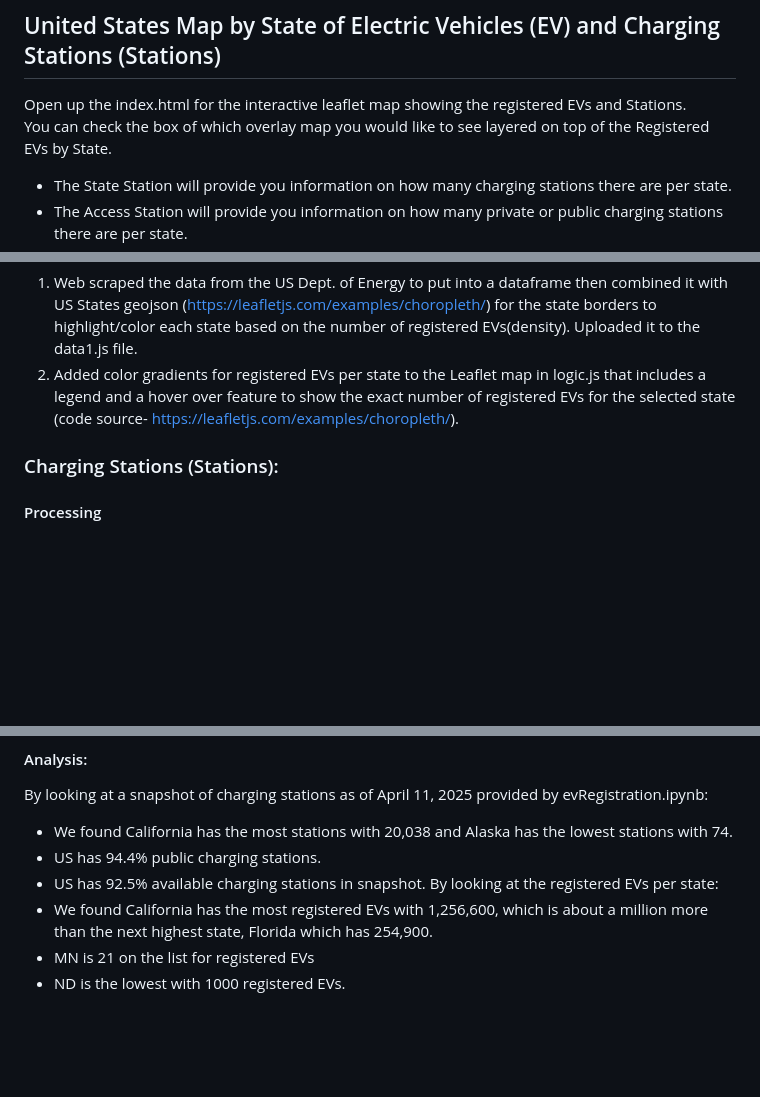
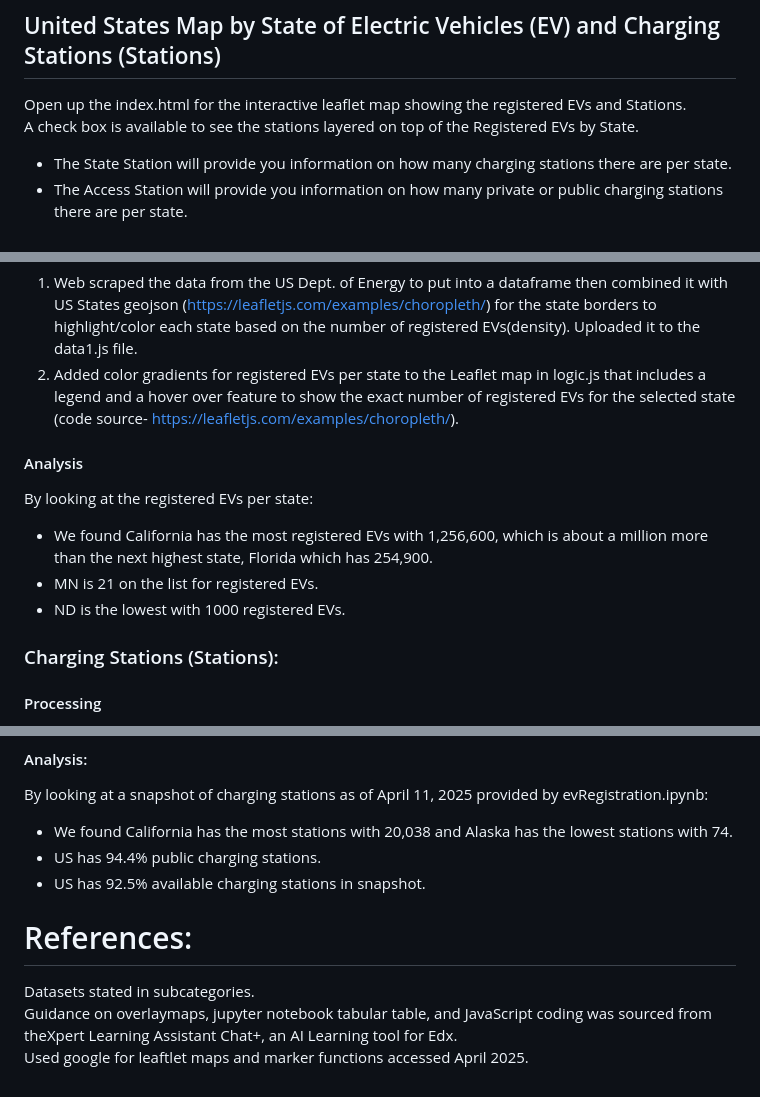
Before and after one commit to country4livin/Project-3-Electric-Vehicles, a Markdown page: README.md, 3 parts joined by grey strips. Rendered like a GitHub page; blank space fills up the shorter version.

Commit message:
README fixed typos and updated sections

```diff
--- a/README.md
+++ b/README.md
@@ -2,7 +2,7 @@
 
 ## United States Map by State of Electric Vehicles (EV) and Charging Stations (Stations)
 Open up the index.html for the interactive leaflet map showing the registered EVs and Stations.
-You can check the box of which overlay map you would like to see layered on top of the Registered EVs by State.
+A check box is available to see the stations layered on top of the Registered EVs by State.
 - The State Station will provide you information on how many charging stations there are per state.
 - The Access Station will provide you information on how many private or public charging stations there are per state.
 - The Status Station will provide you information on how many available, planned, temporarily unavailable charging stations there are per state.
@@ -23,6 +23,11 @@ Datasets:
 ### Electric Vehicles (EV)
  1. Web scraped the data from the US Dept. of Energy to put into a dataframe then combined it with US States geojson (https://leafletjs.com/examples/choropleth/) for the state borders to highlight/color each state based on the number of registered EVs(density). Uploaded it to the data1.js file.
  2. Added color gradients for registered EVs per state to the Leaflet map in logic.js that includes a legend and a hover over feature to show the exact number of registered EVs for the selected state (code source- https://leafletjs.com/examples/choropleth/).
+#### Analysis
+By looking at the registered EVs per state:
+- We found California has the most registered EVs with 1,256,600, which is about a million more than the next highest state, Florida which has 254,900.
+- MN is 21 on the list for registered EVs.
+- ND is the lowest with 1000 registered EVs.
 ### Charging Stations (Stations):
 #### Processing
 1. Created a schema.sql to read snapshot input csv file. Within schema.sql cleaned and transformed the data to provide:
@@ -42,7 +47,7 @@ By looking at a snapshot of charging stations as of April 11, 2025 provided by e
 - We found California has the most stations with 20,038 and Alaska has the lowest stations with 74.
 - US has 94.4% public charging stations.
 - US has 92.5% available charging stations in snapshot.
-By looking at the registered EVs per state:
-- We found California has the most registered EVs with 1,256,600, which is about a million more than the next highest state, Florida which has 254,900.
-- MN is 21 on the list for registered EVs
-- ND is the lowest with 1000 registered EVs.
+# References:
+Datasets stated in subcategories.
+Guidance on overlaymaps, jupyter notebook tabular table, and JavaScript coding was sourced from theXpert Learning Assistant Chat+, an AI Learning tool for Edx.
+Used google for leaftlet maps and marker functions accessed April 2025.
```
